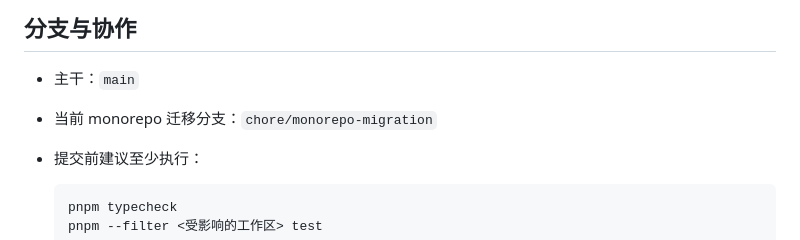
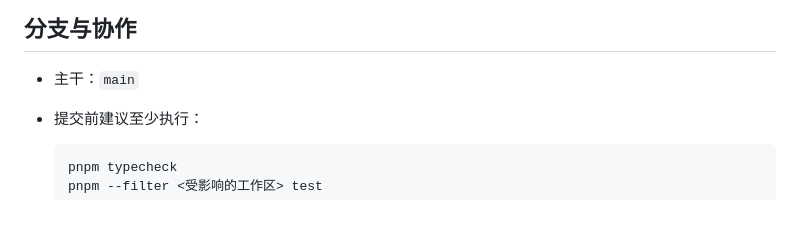
Before and after one commit to AlphaSunflower/ai-adolescent-mental-health-platform, a Markdown page: README.md, the part around the change. GitHub-like rendering; blank space fills up the shorter version.

````diff
--- a/README.md
+++ b/README.md
@@ -130,7 +130,6 @@ Turbo 的 `build` 与 `test` 任务均依赖 `^build`（上游工作区先构建
 ## 分支与协作
 
 - 主干：`main`
-- 当前 monorepo 迁移分支：`chore/monorepo-migration`
 - 提交前建议至少执行：
 
   ```bash
````
Also changed, not shown: AGENT.md (+1 -1 lines).
